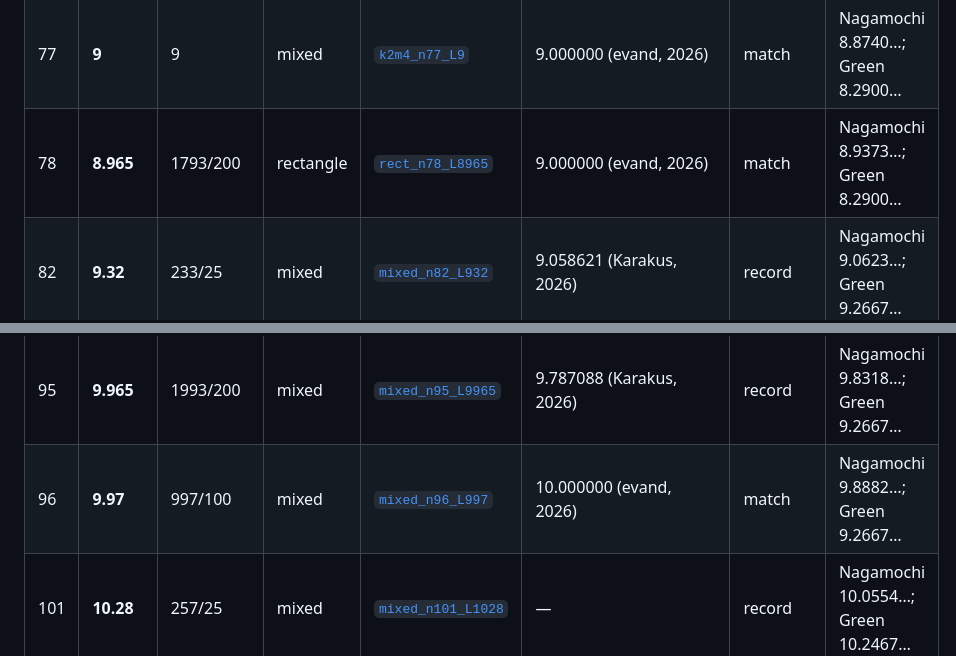
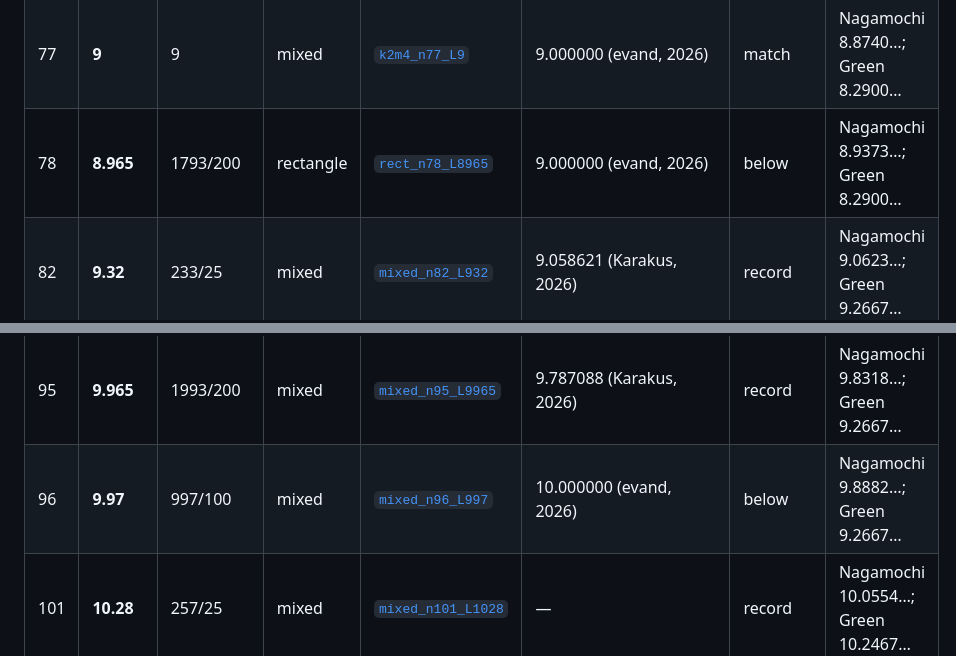
Before and after one commit to wand125/square-packing, a Markdown page: problems/square-lower-bounds/README.md, 2 parts joined by grey strips. GitHub-like rendering.

```diff
--- a/problems/square-lower-bounds/README.md
+++ b/problems/square-lower-bounds/README.md
@@ -165,7 +165,7 @@ and list earlier rungs.
 | 75 | **8.94** | 447/50 | mixed | [`mixed_n75_L894`](certificates/mixed_n75_L894) | 8.700610 (Karakus, 2026) | record | Nagamochi 8.7460…; Green 8.2900… |
 | 76 | **8.965** | 1793/200 | mixed | [`mixed_n76_L8965`](certificates/mixed_n76_L8965) | 8.761356 (Karakus, 2026) | record | Nagamochi 8.8102…; Green 8.2900… |
 | 77 | **9** | 9 | mixed | [`k2m4_n77_L9`](certificates/k2m4_n77_L9) | 9.000000 (evand, 2026) | match | Nagamochi 8.8740…; Green 8.2900… |
-| 78 | **8.965** | 1793/200 | rectangle | [`rect_n78_L8965`](certificates/rect_n78_L8965) | 9.000000 (evand, 2026) | match | Nagamochi 8.9373…; Green 8.2900… |
+| 78 | **8.965** | 1793/200 | rectangle | [`rect_n78_L8965`](certificates/rect_n78_L8965) | 9.000000 (evand, 2026) | below | Nagamochi 8.9373…; Green 8.2900… |
 | 82 | **9.32** | 233/25 | mixed | [`mixed_n82_L932`](certificates/mixed_n82_L932) | 9.058621 (Karakus, 2026) | record | Nagamochi 9.0623…; Green 9.2667… |
 | 83 | **9.37** | 937/100 | mixed | [`mixed_n83_L937`](certificates/mixed_n83_L937) | 9.116844 (Karakus, 2026) | record | Nagamochi 9.1240…; Green 9.2667… |
 | 84 | **9.411** | 9411/1000 | mixed | [`mixed_n84_L9411`](certificates/mixed_n84_L9411) | 9.174676 (Karakus, 2026) | record | Nagamochi 9.1854…; Green 9.2667… |
@@ -180,7 +180,7 @@ and list earlier rungs.
 | 93 | **9.88** | 247/25 | mixed | [`mixed_n93_L988`](certificates/mixed_n93_L988) | 9.678780 (Karakus, 2026) | record | Nagamochi 9.7178…; Green 9.2667… |
 | 94 | **9.95** | 199/20 | mixed | [`mixed_n94_L995`](certificates/mixed_n94_L995) | 9.733093 (Karakus, 2026) | record | Nagamochi 9.7750…; Green 9.2667… |
 | 95 | **9.965** | 1993/200 | mixed | [`mixed_n95_L9965`](certificates/mixed_n95_L9965) | 9.787088 (Karakus, 2026) | record | Nagamochi 9.8318…; Green 9.2667… |
-| 96 | **9.97** | 997/100 | mixed | [`mixed_n96_L997`](certificates/mixed_n96_L997) | 10.000000 (evand, 2026) | match | Nagamochi 9.8882…; Green 9.2667… |
+| 96 | **9.97** | 997/100 | mixed | [`mixed_n96_L997`](certificates/mixed_n96_L997) | 10.000000 (evand, 2026) | below | Nagamochi 9.8882…; Green 9.2667… |
 | 101 | **10.28** | 257/25 | mixed | [`mixed_n101_L1028`](certificates/mixed_n101_L1028) | — | record | Nagamochi 10.0554…; Green 10.2467… |
 | 122 | **11.26** | 563/50 | mixed | [`mixed_n122_L1126`](certificates/mixed_n122_L1126) | — | record | Nagamochi 11.0499…; Green 11.2293… |
 <!-- auto:standing:end -->
```
Also changed, not shown: other parts of problems/square-lower-bounds/README.md (+5 -5 lines).
